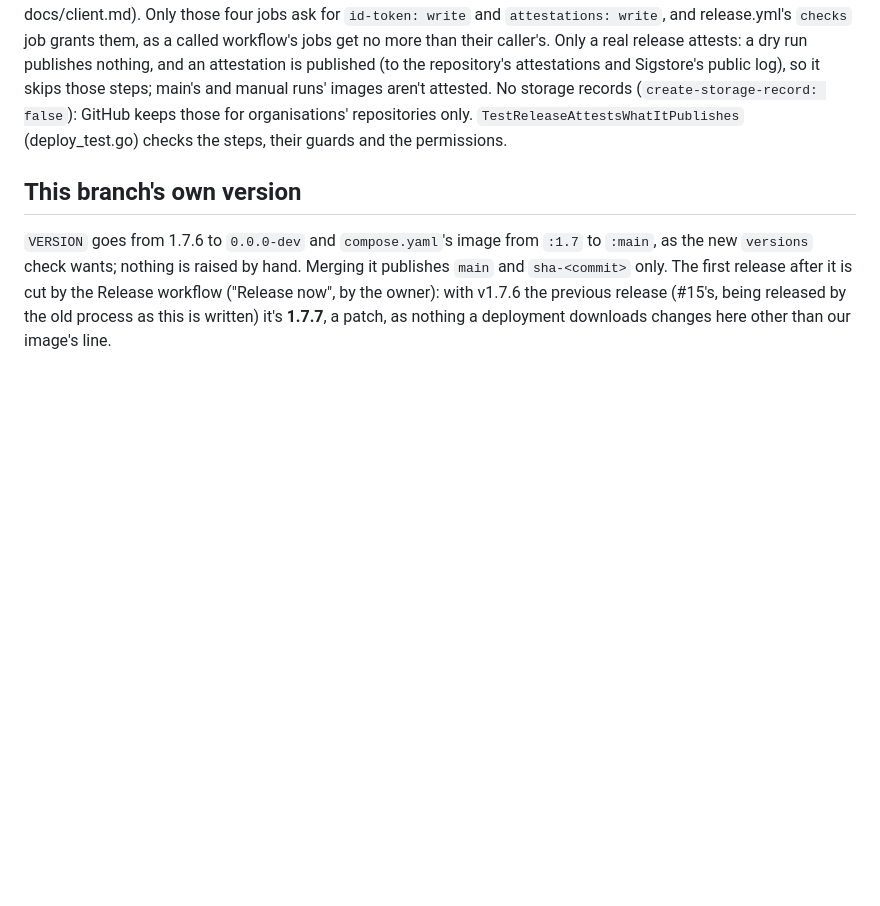
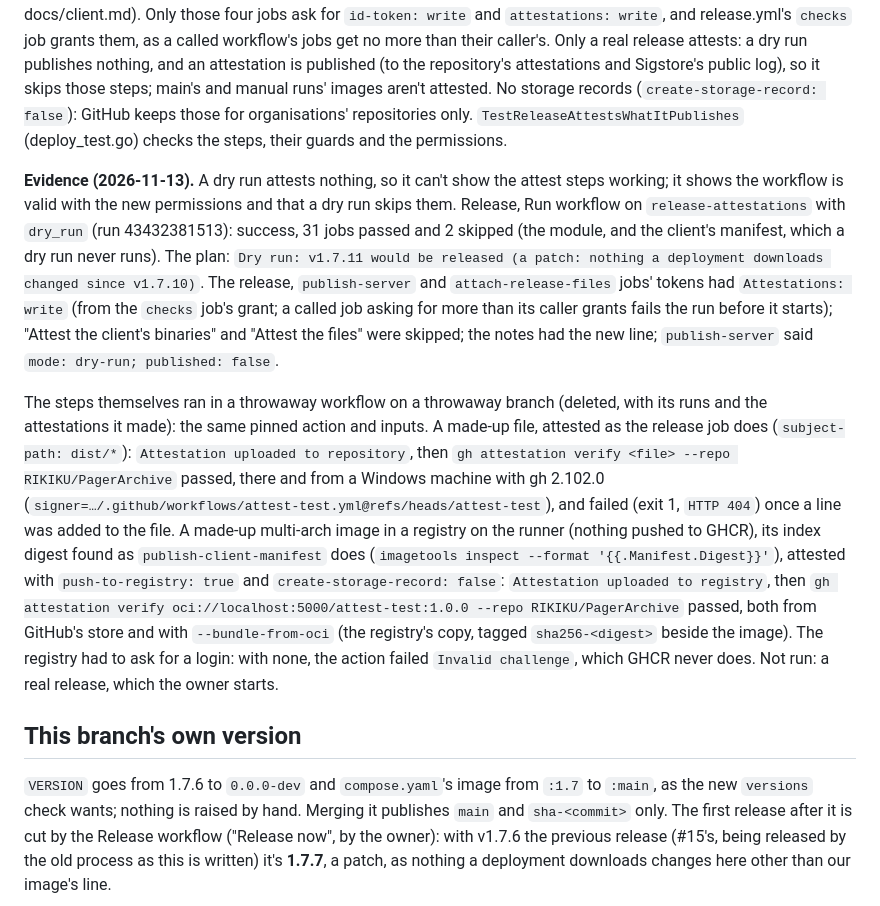
Before and after one commit to RIKIKU/PagerArchive, a Markdown page: docs/adr/0024-deliberate-releases.md, the part around the change. GitHub-like rendering; blank space fills up the shorter version.

```diff
--- a/docs/adr/0024-deliberate-releases.md
+++ b/docs/adr/0024-deliberate-releases.md
@@ -109,6 +109,10 @@ Not run end to end: it needs labelled pull requests merged into main. `actionlin
 
 A release attests what it publishes with GitHub artifact attestations (`actions/attest-build-provenance`, pinned by commit; SLSA build provenance signed through Sigstore): the `release` job the client's binaries and `SHA256SUMS`, `attach-release-files` R84's five files (before attaching them), and `publish-server` and `publish-client-manifest` the images by the digest their tags name (the client's multi-arch index), with `push-to-registry` so the attestation sits beside the image on GHCR. Anyone checks a download with `gh attestation verify <file> --repo RIKIKU/PagerArchive`, or `oci://ghcr.io/rikiku/pagerarchive:<version>` for an image (docs/deploy.md, docs/client.md). Only those four jobs ask for `id-token: write` and `attestations: write`, and release.yml's `checks` job grants them, as a called workflow's jobs get no more than their caller's. Only a real release attests: a dry run publishes nothing, and an attestation is published (to the repository's attestations and Sigstore's public log), so it skips those steps; main's and manual runs' images aren't attested. No storage records (`create-storage-record: false`): GitHub keeps those for organisations' repositories only. `TestReleaseAttestsWhatItPublishes` (deploy_test.go) checks the steps, their guards and the permissions.
 
+**Evidence (2026-11-13).** A dry run attests nothing, so it can't show the attest steps working; it shows the workflow is valid with the new permissions and that a dry run skips them. Release, Run workflow on `release-attestations` with `dry_run` (run 43432381513): success, 31 jobs passed and 2 skipped (the module, and the client's manifest, which a dry run never runs). The plan: `Dry run: v1.7.11 would be released (a patch: nothing a deployment downloads changed since v1.7.10)`. The release, `publish-server` and `attach-release-files` jobs' tokens had `Attestations: write` (from the `checks` job's grant; a called job asking for more than its caller grants fails the run before it starts); "Attest the client's binaries" and "Attest the files" were skipped; the notes had the new line; `publish-server` said `mode: dry-run; published: false`.
+
+The steps themselves ran in a throwaway workflow on a throwaway branch (deleted, with its runs and the attestations it made): the same pinned action and inputs. A made-up file, attested as the release job does (`subject-path: dist/*`): `Attestation uploaded to repository`, then `gh attestation verify <file> --repo RIKIKU/PagerArchive` passed, there and from a Windows machine with gh 2.102.0 (`signer=…/.github/workflows/attest-test.yml@refs/heads/attest-test`), and failed (exit 1, `HTTP 404`) once a line was added to the file. A made-up multi-arch image in a registry on the runner (nothing pushed to GHCR), its index digest found as `publish-client-manifest` does (`imagetools inspect --format '{{.Manifest.Digest}}'`), attested with `push-to-registry: true` and `create-storage-record: false`: `Attestation uploaded to registry`, then `gh attestation verify oci://localhost:5000/attest-test:1.0.0 --repo RIKIKU/PagerArchive` passed, both from GitHub's store and with `--bundle-from-oci` (the registry's copy, tagged `sha256-<digest>` beside the image). The registry had to ask for a login: with none, the action failed `Invalid challenge`, which GHCR never does. Not run: a real release, which the owner starts.
+
 ## This branch's own version
 
 `VERSION` goes from 1.7.6 to `0.0.0-dev` and `compose.yaml`'s image from `:1.7` to `:main`, as the new `versions` check wants; nothing is raised by hand. Merging it publishes `main` and `sha-<commit>` only. The first release after it is cut by the Release workflow ("Release now", by the owner): with v1.7.6 the previous release (#15's, being released by the old process as this is written) it's **1.7.7**, a patch, as nothing a deployment downloads changes here other than our image's line.
```
Also changed, not shown: docs/deploy.md (+1 -1 lines).
